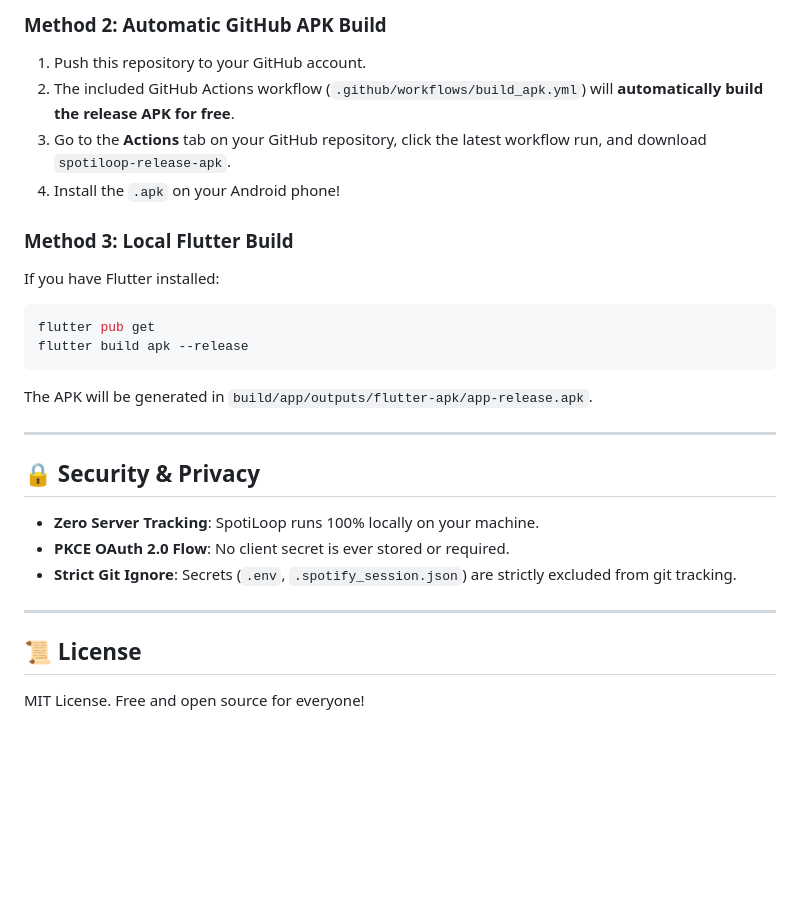
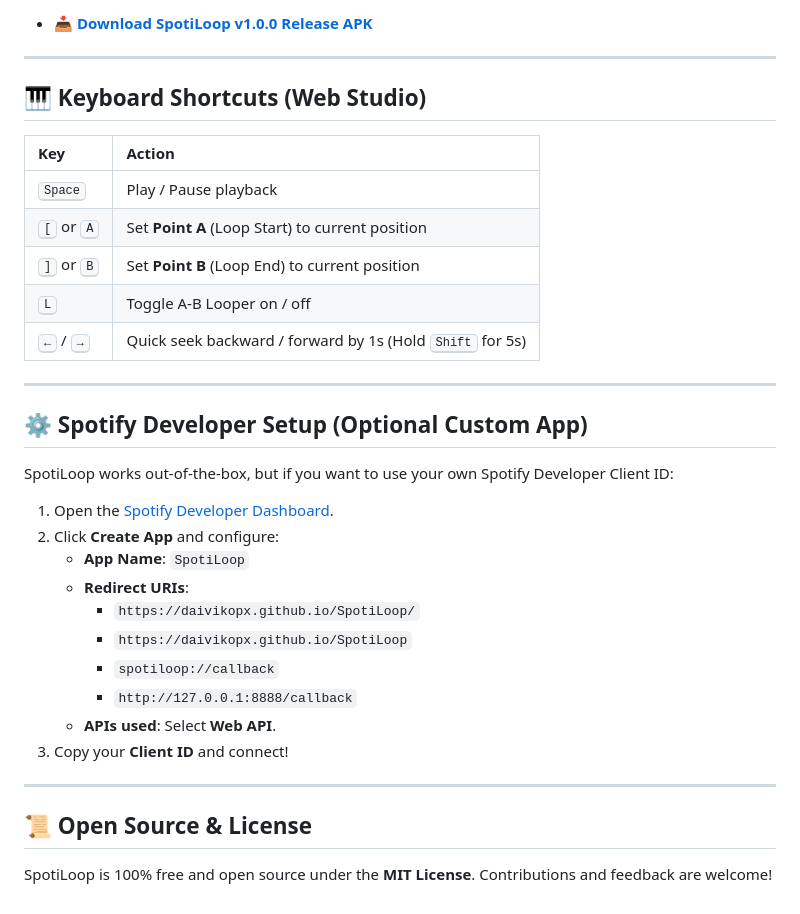
Before and after one commit to DaivikOPX/SpotiLoop, a Markdown page: README.md, the part around one of its changes. Rendered like a GitHub page; blank space fills up the shorter version.

````diff
--- a/README.md
+++ b/README.md
@@ -61,27 +43,37 @@ Open **[http://127.0.0.1:8888/](http://127.0.0.1:8888/)** in your browser and co
 
-### Method 2: Automatic GitHub APK Build
-1. Push this repository to your GitHub account.
-2. The included GitHub Actions workflow (`.github/workflows/build_apk.yml`) will **automatically build the release APK for free**.
-3. Go to the **Actions** tab on your GitHub repository, click the latest workflow run, and download `spotiloop-release-apk`.
-4. Install the `.apk` on your Android phone!
-
-### Method 3: Local Flutter Build
-If you have Flutter installed:
-```bash
-flutter pub get
-flutter build apk --release
-```
-The APK will be generated in `build/app/outputs/flutter-apk/app-release.apk`.
+* 📥 **[Download SpotiLoop v1.0.0 Release APK](https://github.com/DaivikOPX/SpotiLoop/releases/download/v1.0.0/app-release.apk)**
 
 ---
 
-## 🔒 Security & Privacy
+## 🎹 Keyboard Shortcuts (Web Studio)
 
-- **Zero Server Tracking**: SpotiLoop runs 100% locally on your machine.
-- **PKCE OAuth 2.0 Flow**: No client secret is ever stored or required.
-- **Strict Git Ignore**: Secrets (`.env`, `.spotify_session.json`) are strictly excluded from git tracking.
+| Key | Action |
+| :--- | :--- |
+| <kbd>Space</kbd> | Play / Pause playback |
+| <kbd>[</kbd> or <kbd>A</kbd> | Set **Point A** (Loop Start) to current position |
+| <kbd>]</kbd> or <kbd>B</kbd> | Set **Point B** (Loop End) to current position |
+| <kbd>L</kbd> | Toggle A-B Looper on / off |
+| <kbd>←</kbd> / <kbd>→</kbd> | Quick seek backward / forward by 1s (Hold <kbd>Shift</kbd> for 5s) |
 
 ---
 
-## 📜 License
-MIT License. Free and open source for everyone!
+## ⚙️ Spotify Developer Setup (Optional Custom App)
+
+SpotiLoop works out-of-the-box, but if you want to use your own Spotify Developer Client ID:
+
+1. Open the [Spotify Developer Dashboard](https://developer.spotify.com/dashboard).
+2. Click **Create App** and configure:
+   * **App Name**: `SpotiLoop`
+   * **Redirect URIs**:
+     * `https://daivikopx.github.io/SpotiLoop/`
+     * `https://daivikopx.github.io/SpotiLoop`
+     * `spotiloop://callback`
+     * `http://127.0.0.1:8888/callback`
+   * **APIs used**: Select **Web API**.
+3. Copy your **Client ID** and connect!
+
+---
+
+## 📜 Open Source & License
+
+SpotiLoop is 100% free and open source under the **MIT License**. Contributions and feedback are welcome!
````
Also changed, not shown: other parts of README.md (+27 -45 lines).
